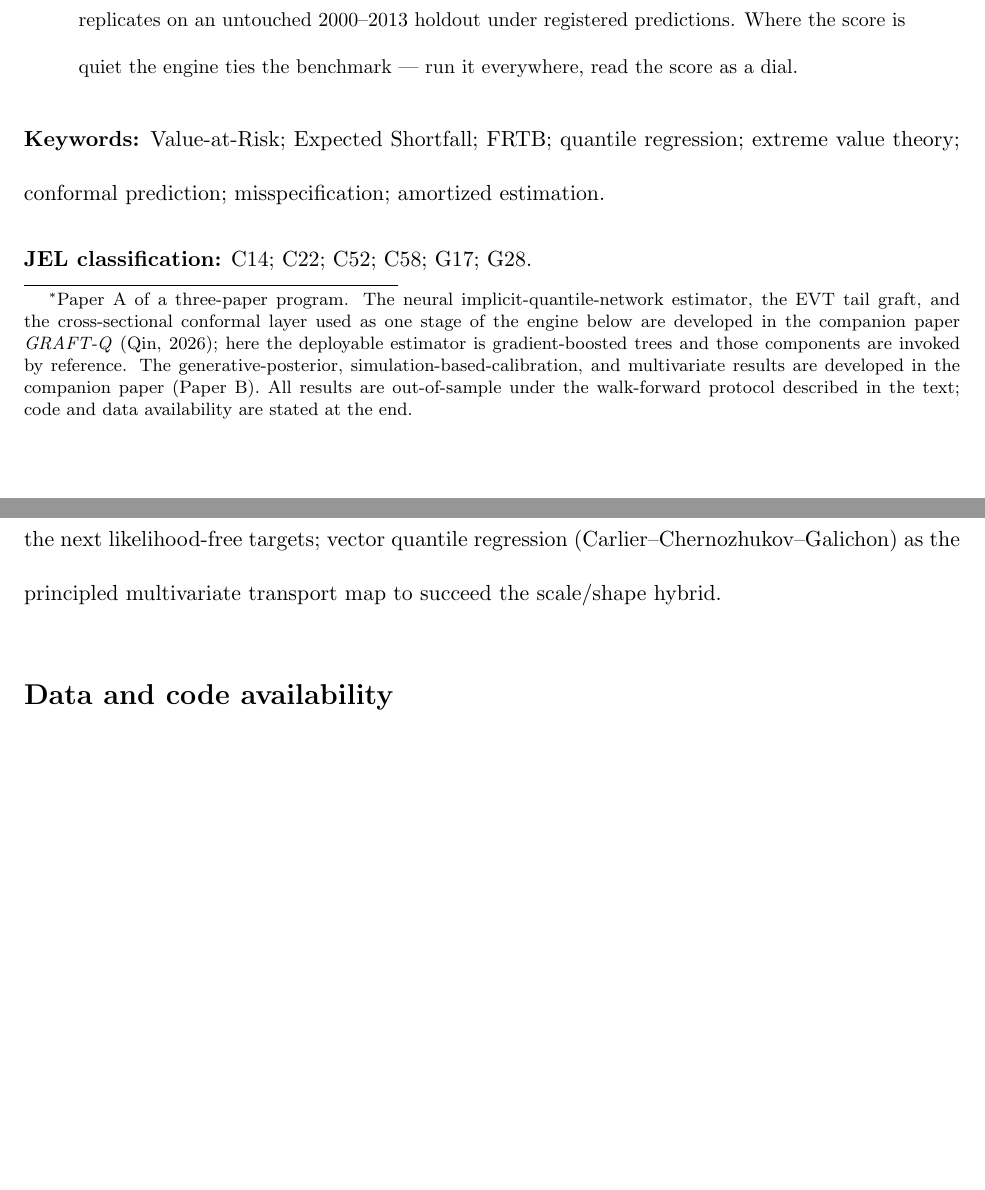
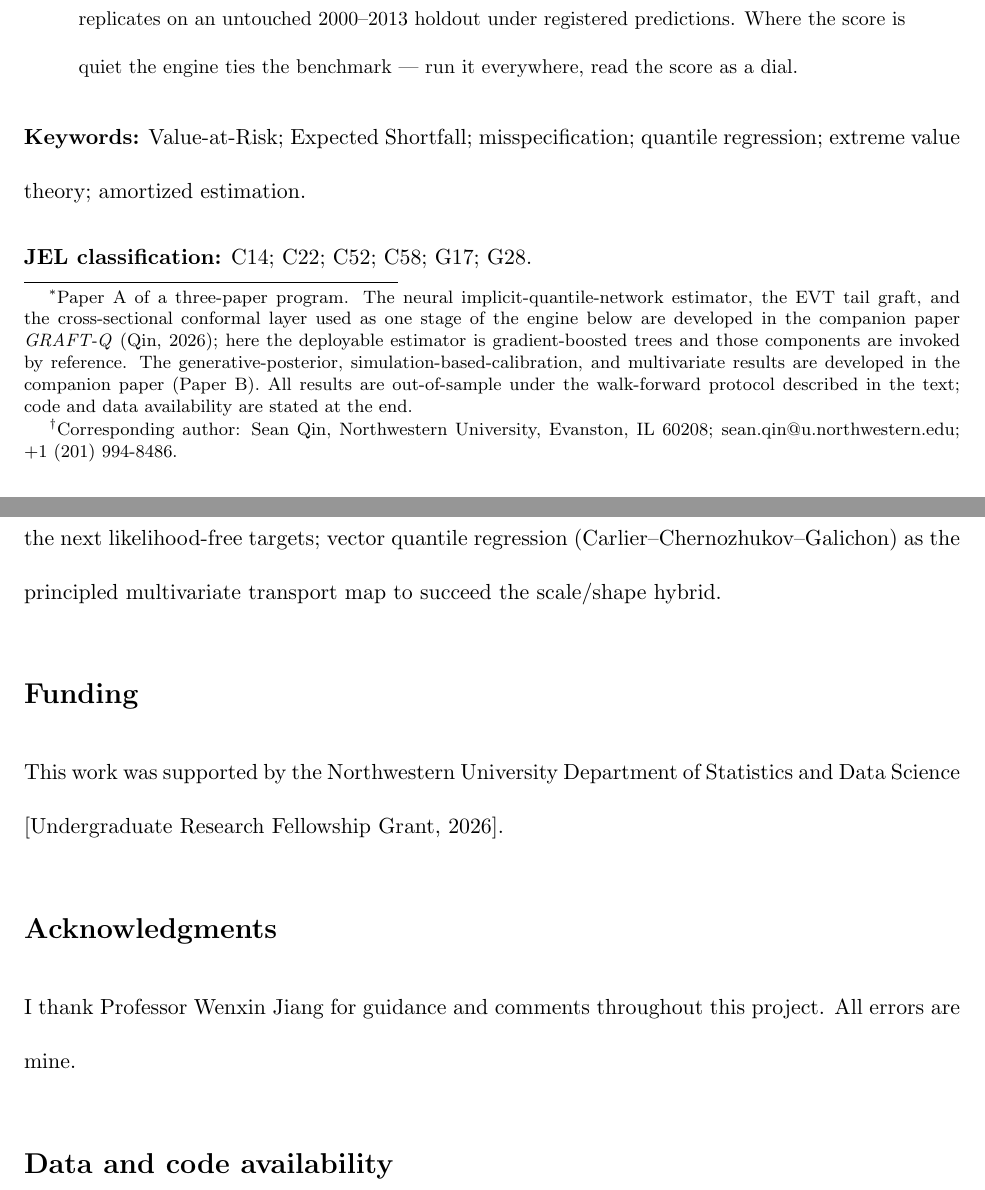
Before and after one commit to sean-qin-usa/downside-risk-paper, a LaTeX paper (submission/paper_A_jfec.tex): two parts of pages 1 and 39 of 41 before the commit and two parts of pages 1 and 36 of 48 after it, joined at a grey line, cut so that both start at the same text, the shorter picture padded with empty space. Compiled offline with pdfLaTeX.

```diff
--- a/submission/paper_A_jfec.tex
+++ b/submission/paper_A_jfec.tex
@@ -12,6 +12,8 @@
 \usepackage[round]{natbib}
 \usepackage[hidelinks]{hyperref}
 \usepackage{caption}
+\usepackage{endnotes}
+\usepackage[nolists]{endfloat}
 \usepackage{enumitem}
 \usepackage{tikz}
 \usetikzlibrary{positioning}
@@ -56,11 +58,12 @@
 the companion paper (Paper~B). All results are out-of-sample under the
 walk-forward protocol described in the text; code and data availability
 are stated at the end.}}
-\author{Sean Qin}
+\author{Sean Qin\thanks{Corresponding author: Sean Qin, Northwestern University, Evanston, IL 60208; sean.qin@u.northwestern.edu; +1 (201) 994-8486.}\\ \normalsize Northwestern University}
 \date{Draft --- \today}
 
 \begin{document}
 \maketitle
+\let\footnote\endnote
 
 \begin{abstract}
 A deployable engine --- GARCH scale times an amortized nonparametric
@@ -75,9 +78,9 @@
 ties the benchmark --- run it everywhere, read the score as a dial.
 \end{abstract}
 
-\noindent\textbf{Keywords:} Value-at-Risk; Expected Shortfall; FRTB;
-quantile regression; extreme value theory; conformal prediction;
-misspecification; amortized estimation.
+\noindent\textbf{Keywords:} Value-at-Risk; Expected Shortfall;
+misspecification; quantile regression; extreme value theory; amortized
+estimation.
 
 \medskip
 \noindent\textbf{JEL classification:} C14; C22; C52; C58; G17; G28.
@@ -1763,6 +1767,15 @@
 regression (Carlier--Chernozhukov--Galichon) as the principled
 multivariate transport map to succeed the scale/shape hybrid.
 
+\section*{Funding}
+This work was supported by the Northwestern University Department of
+Statistics and Data Science [Undergraduate Research Fellowship Grant,
+2026].
+
+\section*{Acknowledgments}
+I thank Professor Wenxin Jiang for guidance and comments throughout
+this project. All errors are mine.
+
 \section*{Data and code availability}
 \addcontentsline{toc}{section}{Data and code availability}
 A public replication package reproducing every table and figure in this
```
Also changed, not shown: submission/paper_A_jfec.pdf, submission/paper_A_jfec.tex (13 more changed lines).
